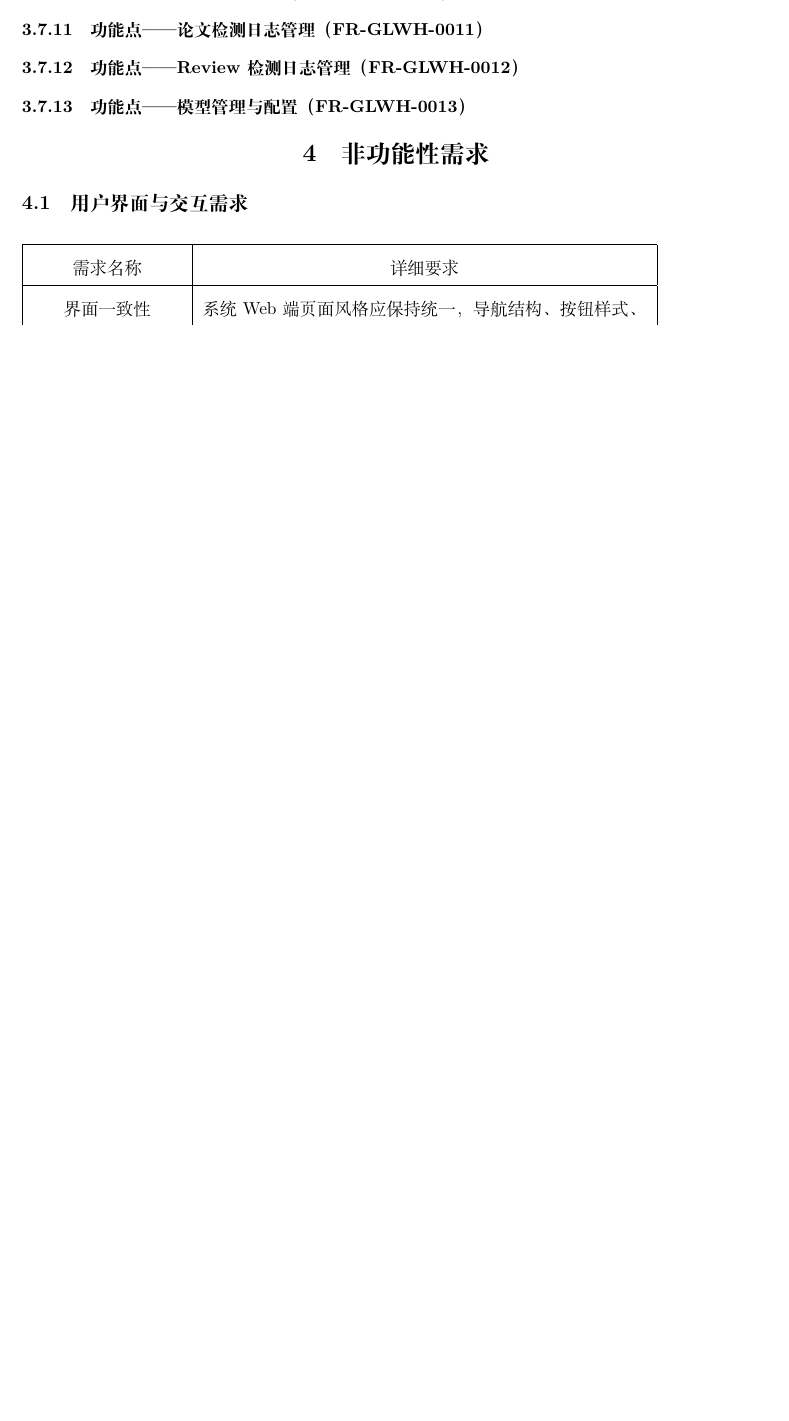
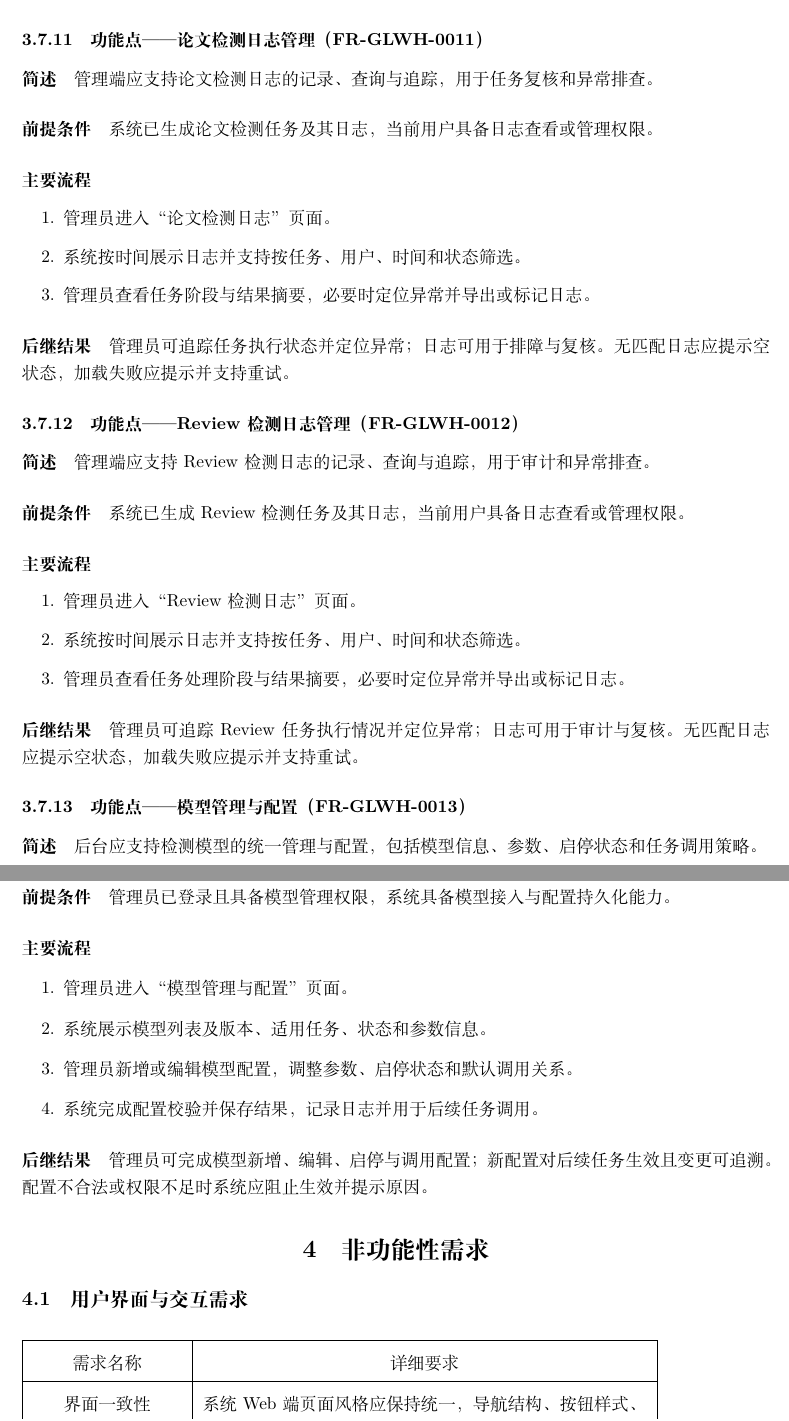
Before and after one commit to HIZ0415/Academic-plagiarism-Detector, a LaTeX document (文档/requirements/main.tex, which reads 文档/requirements/sections/03-functional/03-6-admin.tex): part of page 33 of 39 before the commit and two parts of pages 33 and 34 of 40 after it, the two joined at a grey line, cut so that both start at the same text, the shorter picture padded with empty space. Compiled offline with XeLaTeX.

Commit message:
完成撰写管理维护模块08~13

```diff
--- a/文档/requirements/sections/03-functional/03-6-admin.tex
+++ b/文档/requirements/sections/03-functional/03-6-admin.tex
@@ -210,0 +216 @@
+\paragraph*{前提条件}
@@ -211,5 +229,70 @@
+\paragraph*{后继结果}
+
+资源分类与状态可被统一维护并与前台展示保持一致；删除资源不再参与后续流程。失败时系统应提示原因并允许重试。
+
 \subsubsection{功能点——论文检测日志管理（FR-GLWH-0011）}
+
+\paragraph*{简述}
+
+管理端应支持论文检测日志的记录、查询与追踪，用于任务复核和异常排查。
+
+\paragraph*{前提条件}
+
+系统已生成论文检测任务及其日志，当前用户具备日志查看或管理权限。
+
+\paragraph*{主要流程}
+
+\begin{enumerate}
+    \item 管理员进入“论文检测日志”页面。
+    \item 系统按时间展示日志并支持按任务、用户、时间和状态筛选。
+    \item 管理员查看任务阶段与结果摘要，必要时定位异常并导出或标记日志。
+\end{enumerate}
+
+\paragraph*{后继结果}
+
+管理员可追踪任务执行状态并定位异常；日志可用于排障与复核。无匹配日志应提示空状态，加载失败应提示并支持重试。
 
 \subsubsection{功能点——Review检测日志管理（FR-GLWH-0012）}
 
+\paragraph*{简述}
+
+管理端应支持 Review 检测日志的记录、查询与追踪，用于审计和异常排查。
+
+\paragraph*{前提条件}
+
+系统已生成 Review 检测任务及其日志，当前用户具备日志查看或管理权限。
+
+\paragraph*{主要流程}
+
+\begin{enumerate}
+    \item 管理员进入“Review检测日志”页面。
+    \item 系统按时间展示日志并支持按任务、用户、时间和状态筛选。
+    \item 管理员查看任务处理阶段与结果摘要，必要时定位异常并导出或标记日志。
+\end{enumerate}
+
+\paragraph*{后继结果}
+
+管理员可追踪 Review 任务执行情况并定位异常；日志可用于审计与复核。无匹配日志应提示空状态，加载失败应提示并支持重试。
+
 \subsubsection{功能点——模型管理与配置（FR-GLWH-0013）}
+
+\paragraph*{简述}
+
+后台应支持检测模型的统一管理与配置，包括模型信息、参数、启停状态和任务调用策略。
+
+\paragraph*{前提条件}
+
+管理员已登录且具备模型管理权限，系统具备模型接入与配置持久化能力。
+
+\paragraph*{主要流程}
+
+\begin{enumerate}
+    \item 管理员进入“模型管理与配置”页面。
+    \item 系统展示模型列表及版本、适用任务、状态和参数信息。
+    \item 管理员新增或编辑模型配置，调整参数、启停状态和默认调用关系。
+    \item 系统完成配置校验并保存结果，记录日志并用于后续任务调用。
+\end{enumerate}
+
+\paragraph*{后继结果}
+
+管理员可完成模型新增、编辑、启停与调用配置；新配置对后续任务生效且变更可追溯。配置不合法或权限不足时系统应阻止生效并提示原因。
```
Also changed, not shown: 文档/requirements/main.pdf, 文档/requirements/sections/03-functional/03-6-admin.tex (41 more changed lines).
